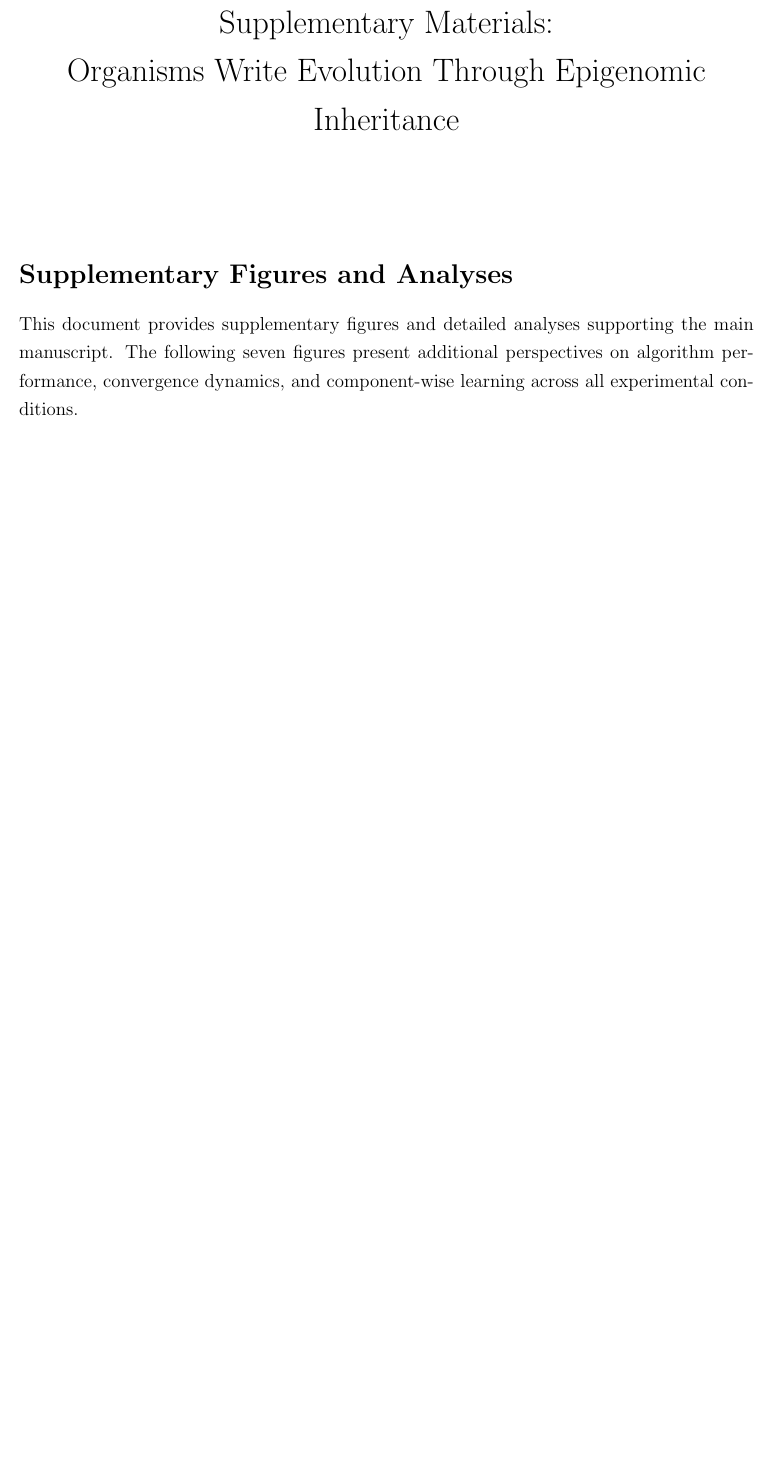
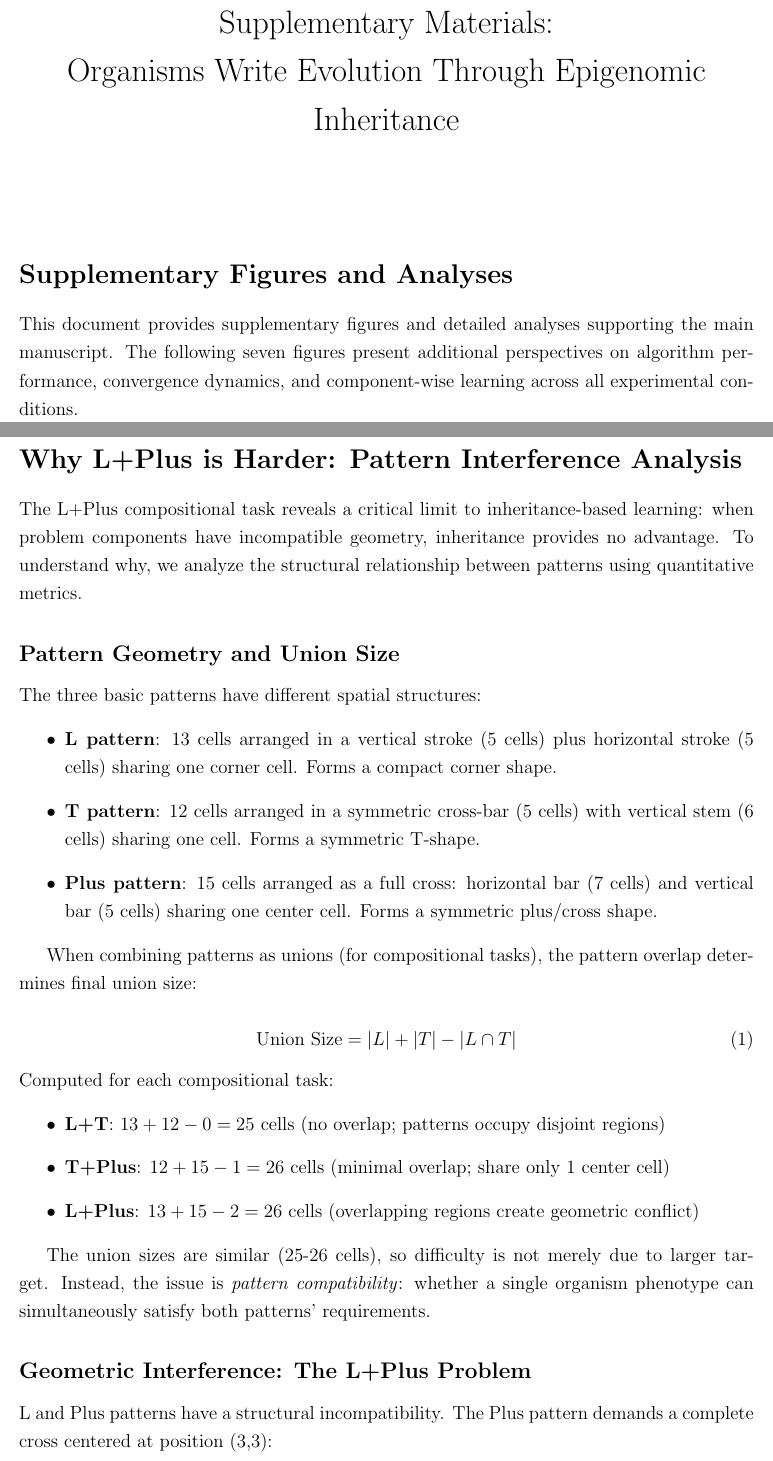
Before and after one commit to drartificialife/phenotype-first-evolution, a LaTeX document (paper/AMNAT_SUPPLEMENTARY.tex): part of page 1 of 10 before the commit and two parts of pages 1 and 2 of 13 after it, the two joined at a grey line, cut so that both start at the same text, the shorter picture padded with empty space. Compiled offline with pdfLaTeX.

Commit message:
Add pattern interference analysis explaining why L+Plus is harder
- Quantitative metrics: union size, geometric compatibility, spatial separation
- Analysis of spatial incompatibility between L and Plus patterns
- Explanation why inheritance cannot help on geometrically incompatible tasks
- Shows this is fundamental limit, not learning mechanism failure
- Included before figures for conceptual clarity

```diff
--- a/paper/AMNAT_SUPPLEMENTARY.tex
+++ b/paper/AMNAT_SUPPLEMENTARY.tex
@@ -26,3 +26,41 @@
 \section*{Supplementary Figures and Analyses}
 
 This document provides supplementary figures and detailed analyses supporting the main manuscript. The following seven figures present additional perspectives on algorithm performance, convergence dynamics, and component-wise learning across all experimental conditions.
+
+\newpage
+
+\section*{Why L+Plus is Harder: Pattern Interference Analysis}
+
+The L+Plus compositional task reveals a critical limit to inheritance-based learning: when problem components have incompatible geometry, inheritance provides no advantage. To understand why, we analyze the structural relationship between patterns using quantitative metrics.
+
+\subsection*{Pattern Geometry and Union Size}
+
+The three basic patterns have different spatial structures:
+\begin{itemize}
+\item \textbf{L pattern}: 13 cells arranged in a vertical stroke (5 cells) plus horizontal stroke (5 cells) sharing one corner cell. Forms a compact corner shape.
+\item \textbf{T pattern}: 12 cells arranged in a symmetric cross-bar (5 cells) with vertical stem (6 cells) sharing one cell. Forms a symmetric T-shape.
+\item \textbf{Plus pattern}: 15 cells arranged as a full cross: horizontal bar (7 cells) and vertical bar (5 cells) sharing one center cell. Forms a symmetric plus/cross shape.
+\end{itemize}
+
+When combining patterns as unions (for compositional tasks), the pattern overlap determines final union size:
+
+\begin{equation}
+\text{Union Size} = |L| + |T| - |L \cap T|
+\end{equation}
+
+\noindent Computed for each compositional task:
+\begin{itemize}
+\item \textbf{L+T}: $13 + 12 - 0 = 25$ cells (no overlap; patterns occupy disjoint regions)
+\item \textbf{T+Plus}: $12 + 15 - 1 = 26$ cells (minimal overlap; share only 1 center cell)
+\item \textbf{L+Plus}: $13 + 15 - 2 = 26$ cells (overlapping regions create geometric conflict)
+\end{itemize}
+
+The union sizes are similar (25-26 cells), so difficulty is not merely due to larger target. Instead, the issue is \textit{pattern compatibility}: whether a single organism phenotype can simultaneously satisfy both patterns' requirements.
+
+\subsection*{Geometric Interference: The L+Plus Problem}
+
+L and Plus patterns have a structural incompatibility. The Plus pattern demands a complete cross centered at position (3,3):
+\begin{itemize}
+\item 7 horizontal cells: (3,0), (3,1), (3,2), (3,3), (3,4), (3,5), (3,6)
+\item 5 vertical cells: (0,3), (1,3), (2,3), (3,3), (4,3)
+\end{itemize}
```
Also changed, not shown: paper/AMNAT_SUPPLEMENTARY.pdf, paper/AMNAT_SUPPLEMENTARY.tex (43 more changed lines).
